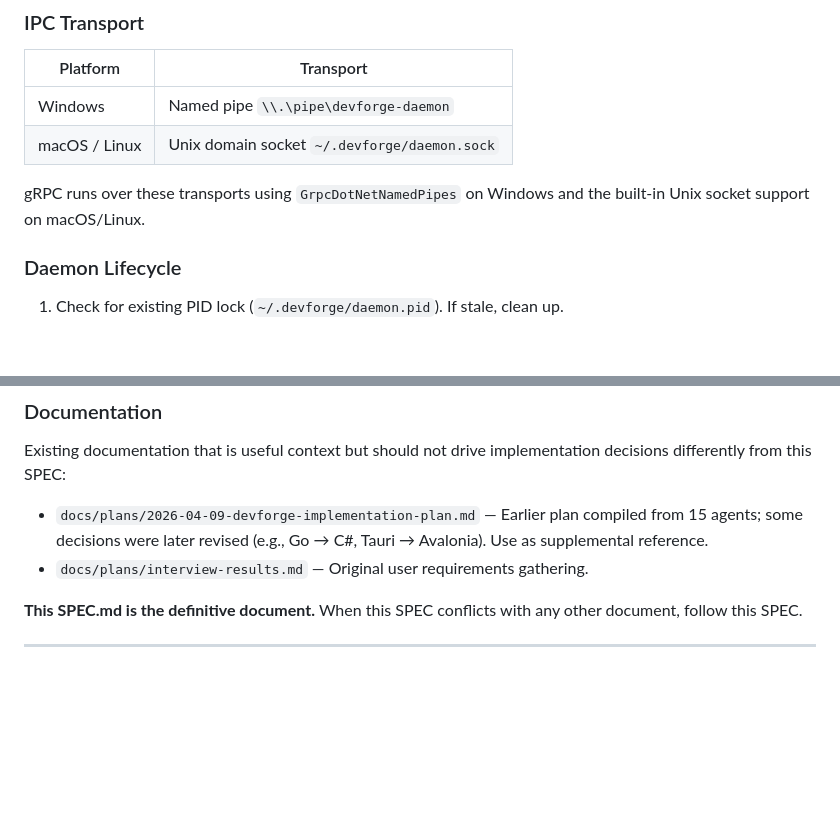
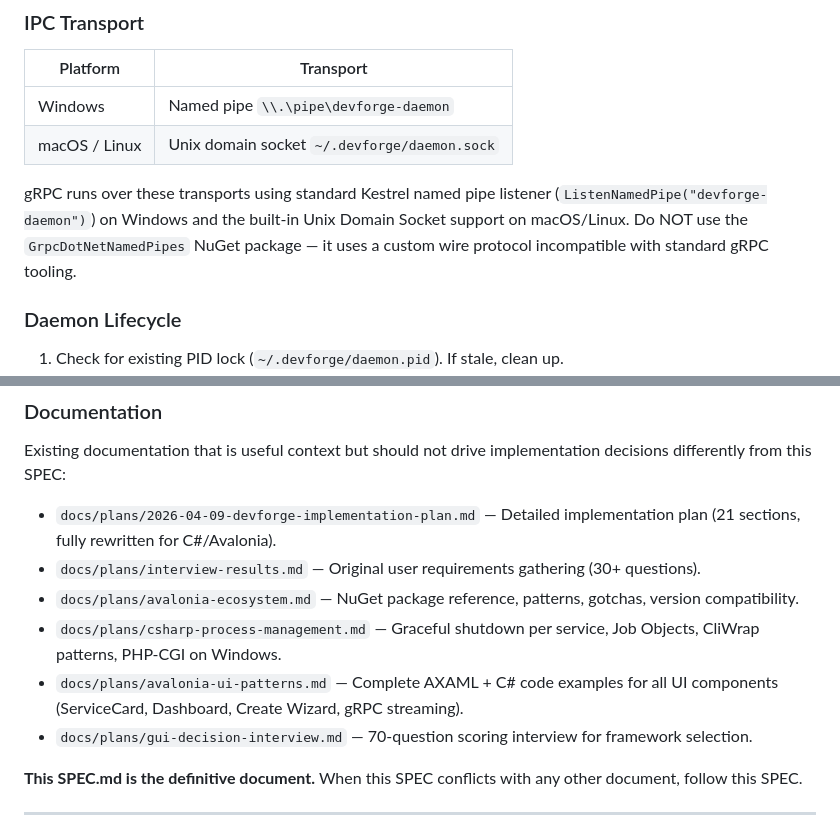
Before and after one commit to nks-hub/webdev-console, a Markdown page: SPEC.md, 2 parts joined by grey strips. Rendered like a GitHub page; blank space fills up the shorter version.

Commit message:
fix: final audit — 3 consistency fixes
- SPEC: replace GrpcDotNetNamedPipes with Kestrel named pipe
- Ecosystem: mark Spectre.Console.Cli as NOT used (SPEC override)
- SPEC: add references to all supporting docs

```diff
--- a/SPEC.md
+++ b/SPEC.md
@@ -261,7 +261,7 @@ Neither the GUI nor CLI ever modify config files, spawn services, or touch the h
 | Windows | Named pipe `\\.\pipe\devforge-daemon` |
 | macOS / Linux | Unix domain socket `~/.devforge/daemon.sock` |
 
-gRPC runs over these transports using `GrpcDotNetNamedPipes` on Windows and the built-in Unix socket support on macOS/Linux.
+gRPC runs over these transports using standard Kestrel named pipe listener (`ListenNamedPipe("devforge-daemon")`) on Windows and the built-in Unix Domain Socket support on macOS/Linux. Do NOT use the `GrpcDotNetNamedPipes` NuGet package — it uses a custom wire protocol incompatible with standard gRPC tooling.
 
 ### Daemon Lifecycle
 
@@ -1973,8 +1973,12 @@ The GUI prototype (`prototype/gui/`) uses **Tauri + Svelte** — this is **super
 
 Existing documentation that is useful context but should not drive implementation decisions differently from this SPEC:
 
-- `docs/plans/2026-04-09-devforge-implementation-plan.md` — Earlier plan compiled from 15 agents; some decisions were later revised (e.g., Go → C#, Tauri → Avalonia). Use as supplemental reference.
-- `docs/plans/interview-results.md` — Original user requirements gathering.
+- `docs/plans/2026-04-09-devforge-implementation-plan.md` — Detailed implementation plan (21 sections, fully rewritten for C#/Avalonia).
+- `docs/plans/interview-results.md` — Original user requirements gathering (30+ questions).
+- `docs/plans/avalonia-ecosystem.md` — NuGet package reference, patterns, gotchas, version compatibility.
+- `docs/plans/csharp-process-management.md` — Graceful shutdown per service, Job Objects, CliWrap patterns, PHP-CGI on Windows.
+- `docs/plans/avalonia-ui-patterns.md` — Complete AXAML + C# code examples for all UI components (ServiceCard, Dashboard, Create Wizard, gRPC streaming).
+- `docs/plans/gui-decision-interview.md` — 70-question scoring interview for framework selection.
 
 **This SPEC.md is the definitive document.** When this SPEC conflicts with any other document, follow this SPEC.
 
```
Also changed, not shown: docs/plans/avalonia-ecosystem.md (+2 -2 lines).
